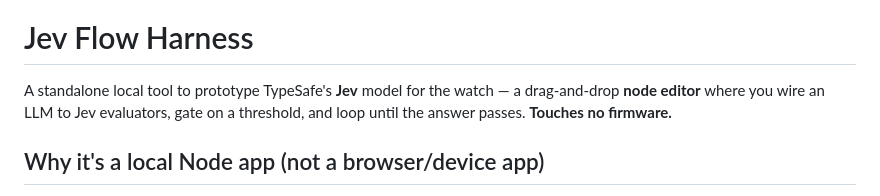
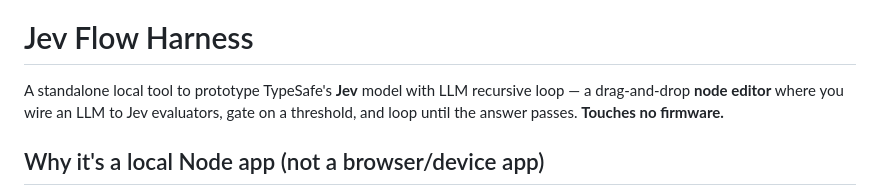
Before and after one commit to aviletek/jev-flow-harness, a Markdown page: README.md, the part around the change. GitHub-like rendering.

```diff
--- a/README.md
+++ b/README.md
@@ -2,7 +2,7 @@
 
 # Jev Flow Harness
 
-A standalone local tool to prototype TypeSafe's **Jev** model for the watch — a
+A standalone local tool to prototype TypeSafe's **Jev** model with LLM recursive loop — a
 drag-and-drop **node editor** where you wire an LLM to Jev evaluators, gate on a
 threshold, and loop until the answer passes. **Touches no firmware.**
 
```
